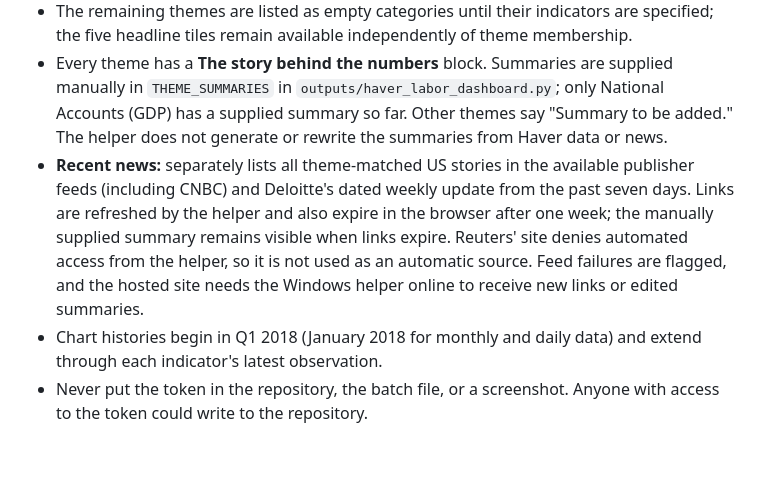
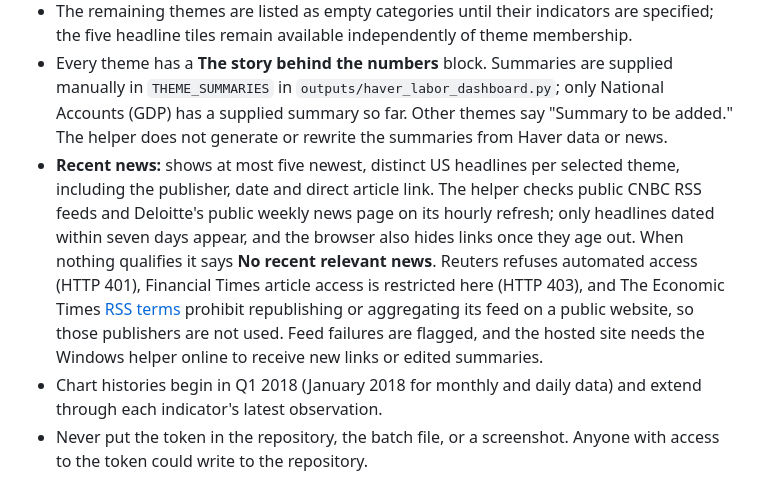
Before and after one commit to Ruhikaag/US-Macro-Monitor, a Markdown page: docs/GITHUB-PAGES-SETUP.md, the part around the change. Drawn GitHub-style; blank space fills up the shorter version.

Commit message:
Limit theme news to recent public headlines
Co-authored-by: Copilot <223556219+Copilot@users.noreply.github.com>

```diff
--- a/docs/GITHUB-PAGES-SETUP.md
+++ b/docs/GITHUB-PAGES-SETUP.md
@@ -26,6 +26,6 @@ This publishes the Haver snapshot from the Windows helper to GitHub. GitHub Page
 - The National Accounts (GDP) theme contains six quarterly series: real GDP, personal consumption expenditure, real private fixed investment, exports, imports, and real government consumption and investment. Each card shows the current and previous quarter's annualized growth and the year-over-year change.
 - The remaining themes are listed as empty categories until their indicators are specified; the five headline tiles remain available independently of theme membership.
 - Every theme has a **The story behind the numbers** block. Summaries are supplied manually in `THEME_SUMMARIES` in `outputs/haver_labor_dashboard.py`; only National Accounts (GDP) has a supplied summary so far. Other themes say "Summary to be added." The helper does not generate or rewrite the summaries from Haver data or news.
-- **Recent news:** separately lists all theme-matched US stories in the available publisher feeds (including CNBC) and Deloitte's dated weekly update from the past seven days. Links are refreshed by the helper and also expire in the browser after one week; the manually supplied summary remains visible when links expire. Reuters' site denies automated access from the helper, so it is not used as an automatic source. Feed failures are flagged, and the hosted site needs the Windows helper online to receive new links or edited summaries.
+- **Recent news:** shows at most five newest, distinct US headlines per selected theme, including the publisher, date and direct article link. The helper checks public CNBC RSS feeds and Deloitte's public weekly news page on its hourly refresh; only headlines dated within seven days appear, and the browser also hides links once they age out. When nothing qualifies it says **No recent relevant news**. Reuters refuses automated access (HTTP 401), Financial Times article access is restricted here (HTTP 403), and The Economic Times [RSS terms](https://economictimes.indiatimes.com/rss.cms) prohibit republishing or aggregating its feed on a public website, so those publishers are not used. Feed failures are flagged, and the hosted site needs the Windows helper online to receive new links or edited summaries.
 - Chart histories begin in Q1 2018 (January 2018 for monthly and daily data) and extend through each indicator's latest observation.
 - Never put the token in the repository, the batch file, or a screenshot. Anyone with access to the token could write to the repository.
```
